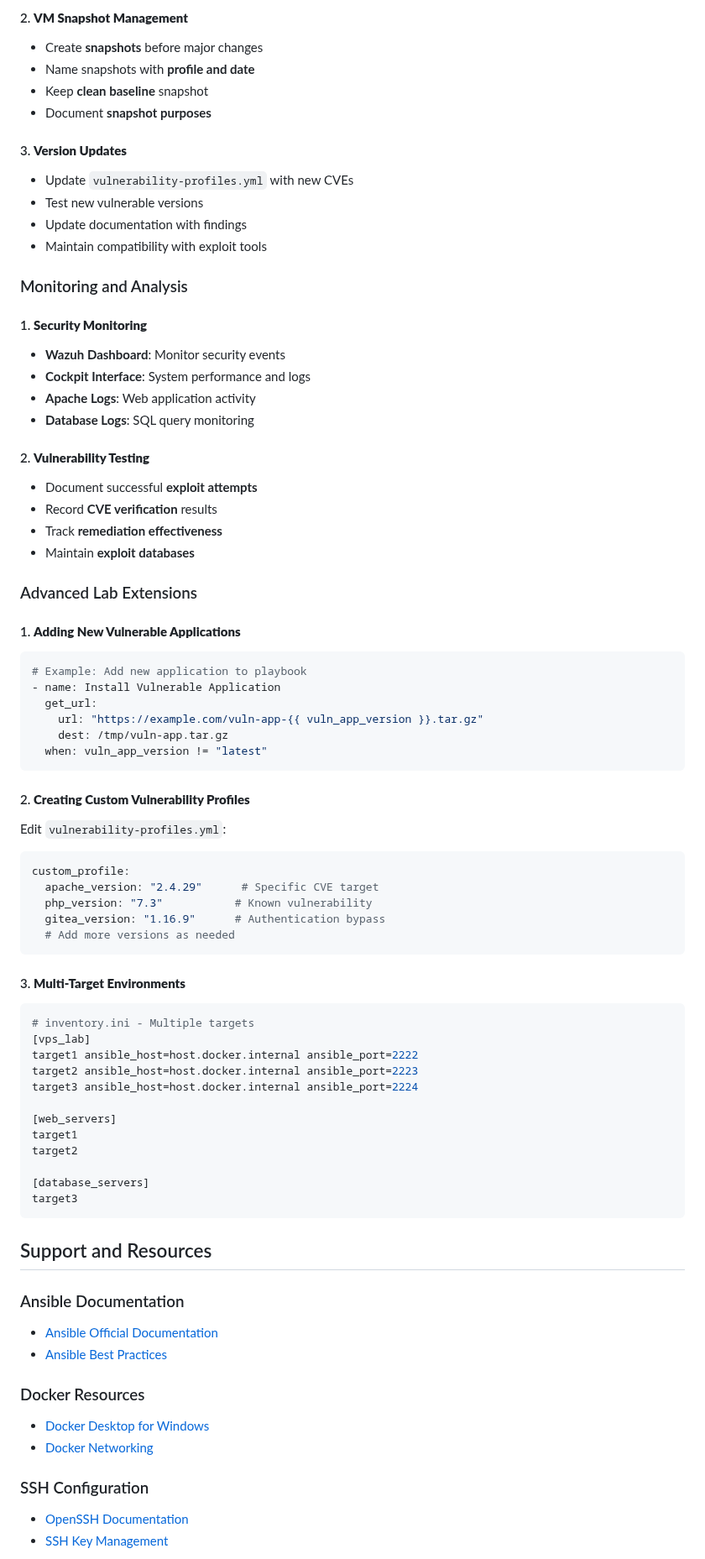
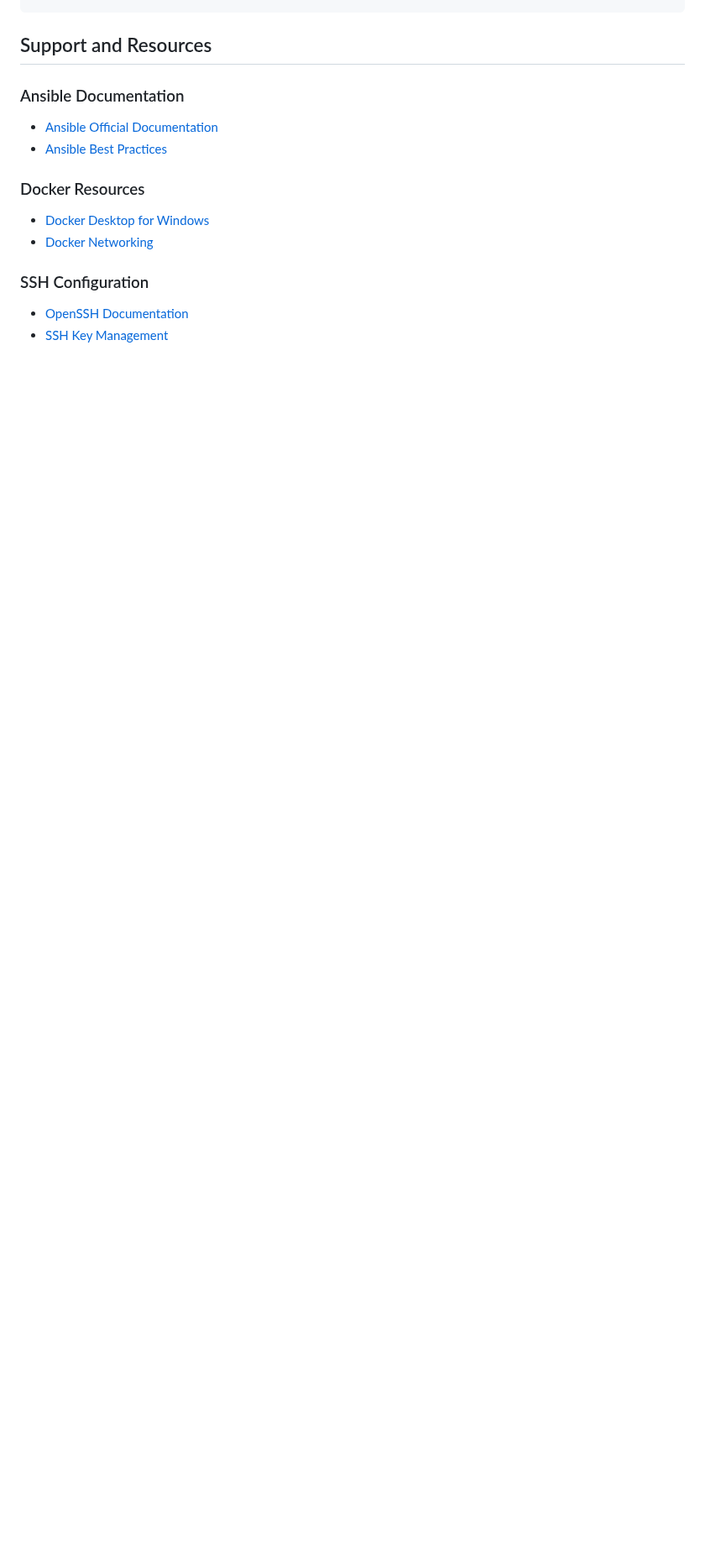
Before and after one commit to NoahGram/Insecure-Lab-Image-for-ACS-Program, a Markdown page: documentation/SETUP_DOCUMENTATION.md, the part around one of its changes. Shown at 84% size. GitHub-like rendering; blank space fills up the shorter version.

````diff
--- a/documentation/SETUP_DOCUMENTATION.md
+++ b/documentation/SETUP_DOCUMENTATION.md
@@ -558,66 +490,3 @@ This system is designed to create **intentionally vulnerable** environments for:
-#### 2. **VM Snapshot Management**
-- Create **snapshots** before major changes
-- Name snapshots with **profile and date**
-- Keep **clean baseline** snapshot
-- Document **snapshot purposes**
-
-#### 3. **Version Updates**
-- Update `vulnerability-profiles.yml` with new CVEs
-- Test new vulnerable versions
-- Update documentation with findings
-- Maintain compatibility with exploit tools
-
-### Monitoring and Analysis
-
-#### 1. **Security Monitoring**
-- **Wazuh Dashboard**: Monitor security events
-- **Cockpit Interface**: System performance and logs
-- **Apache Logs**: Web application activity
-- **Database Logs**: SQL query monitoring
-
-#### 2. **Vulnerability Testing**
-- Document successful **exploit attempts**
-- Record **CVE verification** results
-- Track **remediation effectiveness**
-- Maintain **exploit databases**
-
-### Advanced Lab Extensions
-
-#### 1. **Adding New Vulnerable Applications**
-```yaml
-# Example: Add new application to playbook
-- name: Install Vulnerable Application
-  get_url:
-    url: "https://example.com/vuln-app-{{ vuln_app_version }}.tar.gz"
-    dest: /tmp/vuln-app.tar.gz
-  when: vuln_app_version != "latest"
-```
-
-#### 2. **Creating Custom Vulnerability Profiles**
-Edit `vulnerability-profiles.yml`:
-```yaml
-custom_profile:
-  apache_version: "2.4.29"      # Specific CVE target
-  php_version: "7.3"           # Known vulnerability
-  gitea_version: "1.16.9"      # Authentication bypass
-  # Add more versions as needed
-```
-
-#### 3. **Multi-Target Environments**
-```ini
-# inventory.ini - Multiple targets
-[vps_lab]
-target1 ansible_host=host.docker.internal ansible_port=2222
-target2 ansible_host=host.docker.internal ansible_port=2223
-target3 ansible_host=host.docker.internal ansible_port=2224
-
-[web_servers]
-target1
-target2
-
-[database_servers]
-target3
-```
 
 ## Support and Resources
 
````
Also changed, not shown: other parts of documentation/SETUP_DOCUMENTATION.md (+14 -82 lines).
